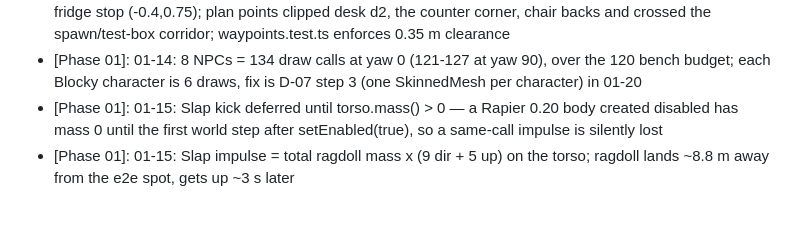
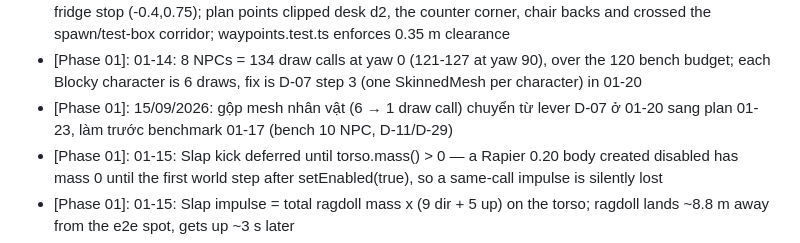
Before and after one commit to hiennv0298/breaktime, a Markdown page: .planning/STATE.md, the part around the change. Rendered like a GitHub page; blank space fills up the shorter version.

```diff
--- a/.planning/STATE.md
+++ b/.planning/STATE.md
@@ -116,6 +116,7 @@ Recent decisions affecting current work:
 - [Phase 01]: 01-14: Character textures mirror the GLB sampler (RepeatWrapping, LinearFilter, no mipmaps); Blocky UVs lie outside [0,1] and TextureLoader's default clamp painted edge texels
 - [Phase 01]: 01-14: NPC routes run via a west column + north lane derived from DESKS, desk stop +1.6 and fridge stop (-0.4,0.75); plan points clipped desk d2, the counter corner, chair backs and crossed the spawn/test-box corridor; waypoints.test.ts enforces 0.35 m clearance
 - [Phase 01]: 01-14: 8 NPCs = 134 draw calls at yaw 0 (121-127 at yaw 90), over the 120 bench budget; each Blocky character is 6 draws, fix is D-07 step 3 (one SkinnedMesh per character) in 01-20
+- [Phase 01]: 15/09/2026: gộp mesh nhân vật (6 → 1 draw call) chuyển từ lever D-07 ở 01-20 sang plan 01-23, làm trước benchmark 01-17 (bench 10 NPC, D-11/D-29)
 - [Phase 01]: 01-15: Slap kick deferred until torso.mass() > 0 — a Rapier 0.20 body created disabled has mass 0 until the first world step after setEnabled(true), so a same-call impulse is silently lost
 - [Phase 01]: 01-15: Slap impulse = total ragdoll mass x (9 dir + 5 up) on the torso; ragdoll lands ~8.8 m away from the e2e spot, gets up ~3 s later
 - [Phase 01]: 01-15: __bt.audio.requested lists requested SFX names (audio is locked under ?autoplay, so played stays empty)
```
Also changed, not shown: CLAUDE.md (+1 -1 lines).
